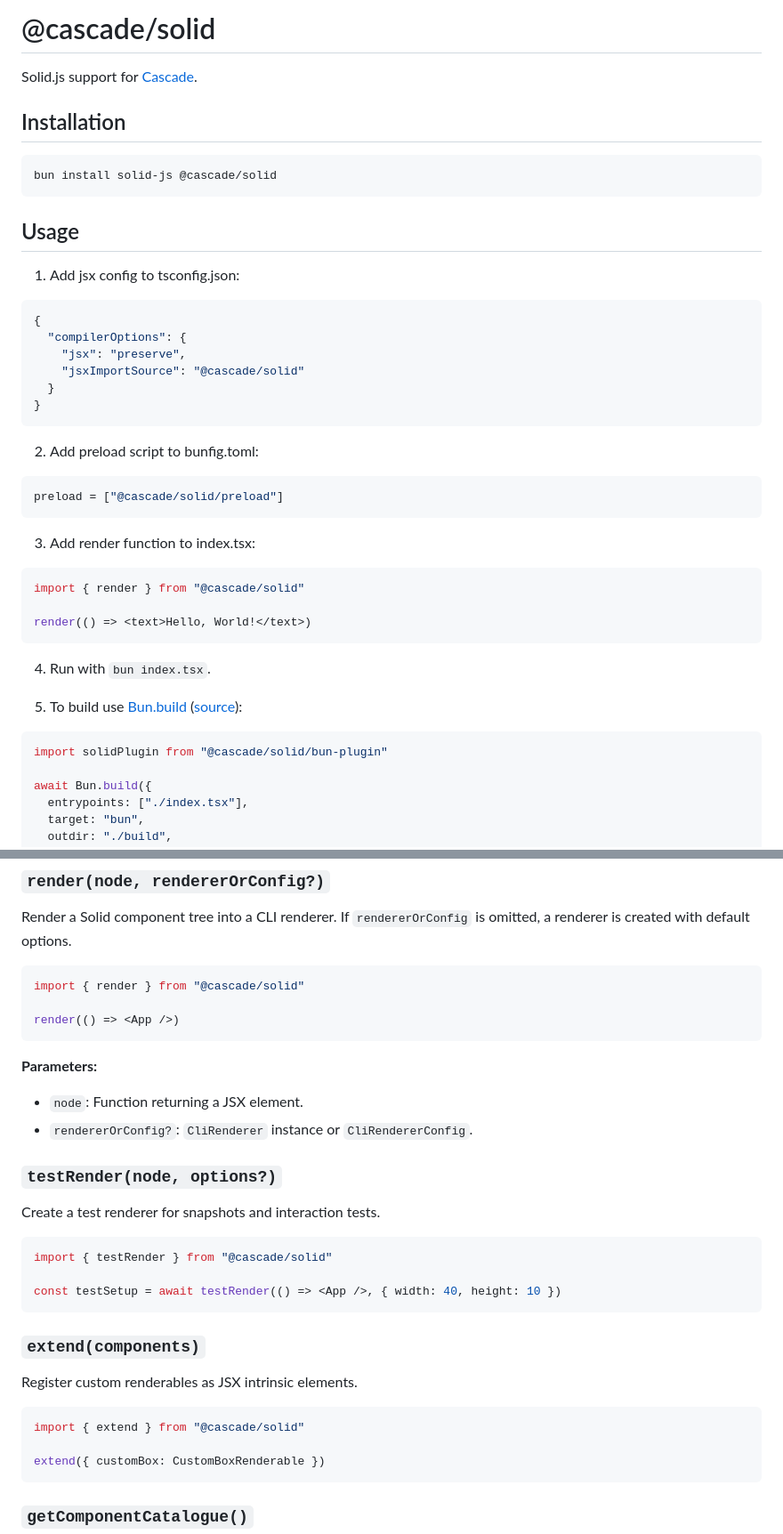
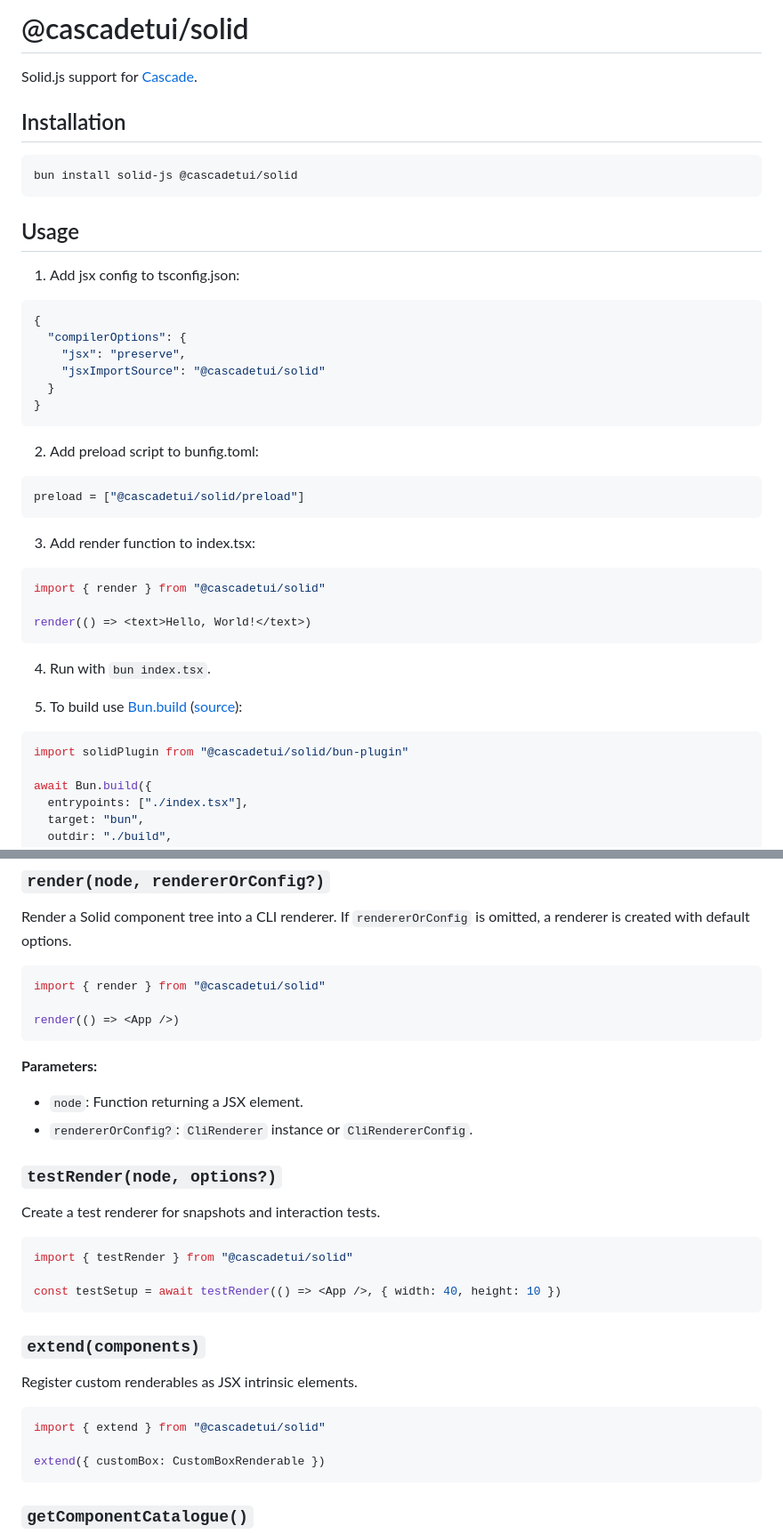
Before and after one commit to kirosnn/cascade, a Markdown page: packages/solid/README.md, 2 parts joined by grey strips. Shown at 89% size. GitHub-like rendering.

Commit message:
modif: refresh solid package readme
Co-authored-by: Mosaic | https://github.com/kirosnn/mosaic

````diff
--- a/packages/solid/README.md
+++ b/packages/solid/README.md
@@ -1,11 +1,11 @@
-# @cascade/solid
+# @cascadetui/solid
 
 Solid.js support for [Cascade](https://github.com/kirosnn/cascade).
 
 ## Installation
 
 ```bash
-bun install solid-js @cascade/solid
+bun install solid-js @cascadetui/solid
 ```
 
 ## Usage
@@ -16,7 +16,7 @@ bun install solid-js @cascade/solid
 {
   "compilerOptions": {
     "jsx": "preserve",
-    "jsxImportSource": "@cascade/solid"
+    "jsxImportSource": "@cascadetui/solid"
   }
 }
 ```
@@ -24,13 +24,13 @@ bun install solid-js @cascade/solid
 2. Add preload script to bunfig.toml:
 
 ```toml
-preload = ["@cascade/solid/preload"]
+preload = ["@cascadetui/solid/preload"]
 ```
 
 3. Add render function to index.tsx:
 
 ```tsx
-import { render } from "@cascade/solid"
+import { render } from "@cascadetui/solid"
 
 render(() => <text>Hello, World!</text>)
 ```
@@ -40,7 +40,7 @@ render(() => <text>Hello, World!</text>)
 5. To build use [Bun.build](https://bun.com/docs/bundler) ([source](https://github.com/kirosnn/cascade/issues/122)):
 
 ```ts
-import solidPlugin from "@cascade/solid/bun-plugin"
+import solidPlugin from "@cascadetui/solid/bun-plugin"
 
 await Bun.build({
   entrypoints: ["./index.tsx"],
@@ -90,7 +90,7 @@ Cascade Solid exposes intrinsic JSX elements that map to Cascade renderables:
 Render a Solid component tree into a CLI renderer. If `rendererOrConfig` is omitted, a renderer is created with default options.
 
 ```tsx
-import { render } from "@cascade/solid"
+import { render } from "@cascadetui/solid"
 
 render(() => <App />)
 ```
@@ -105,7 +105,7 @@ render(() => <App />)
 Create a test renderer for snapshots and interaction tests.
 
 ```tsx
-import { testRender } from "@cascade/solid"
+import { testRender } from "@cascadetui/solid"
 
 const testSetup = await testRender(() => <App />, { width: 40, height: 10 })
 ```
@@ -115,7 +115,7 @@ const testSetup = await testRender(() => <App />, { width: 40, height: 10 })
 Register custom renderables as JSX intrinsic elements.
 
 ```tsx
-import { extend } from "@cascade/solid"
+import { extend } from "@cascadetui/solid"
 
 extend({ customBox: CustomBoxRenderable })
 ```
````
Also changed, not shown: other parts of packages/solid/README.md (+2 -2 lines).
